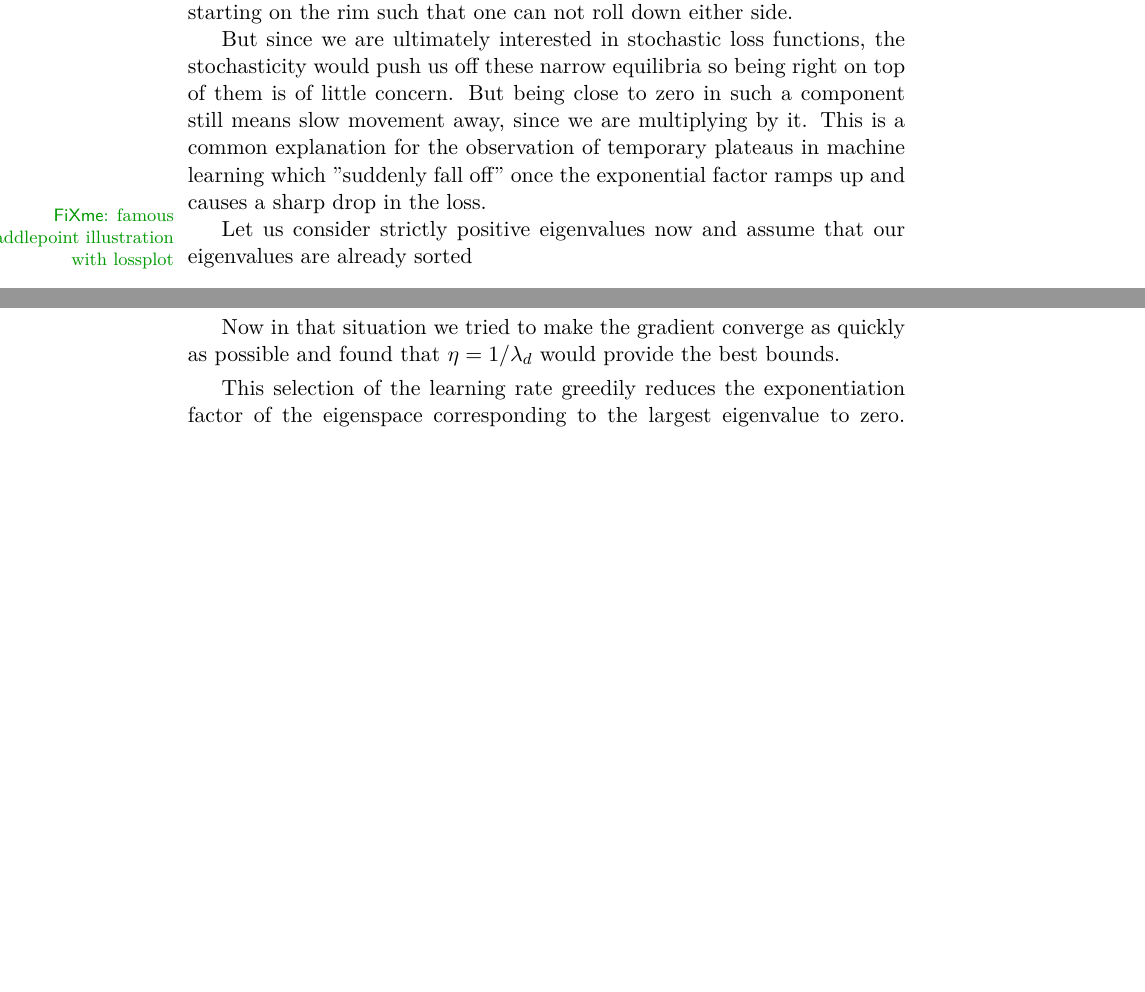
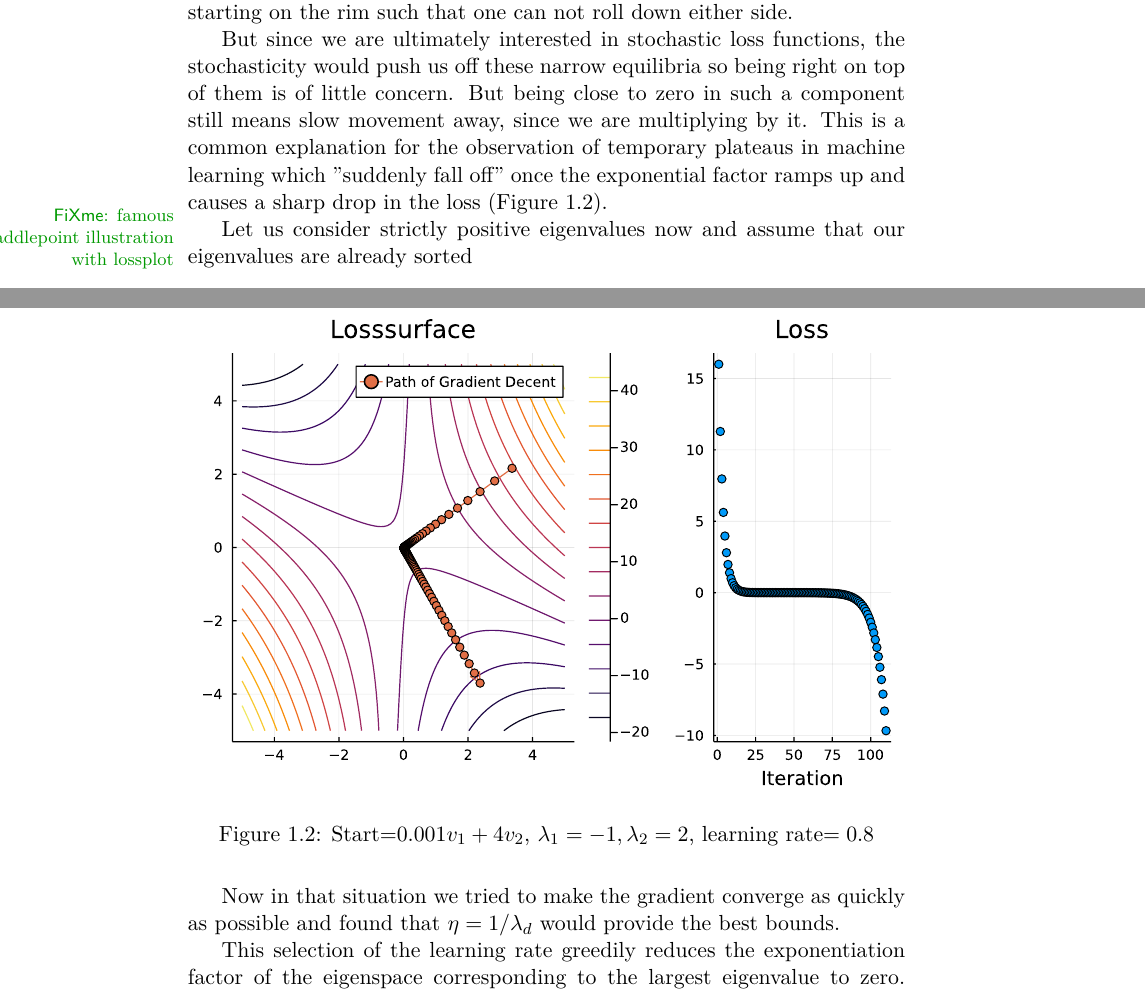
Before and after one commit to FelixBenning/masterthesis, a LaTeX thesis (Masterthesis.tex, which reads chapter/stochastic_approximation.tex): two parts of pages 12 and 13 of 16, joined at a grey line, cut so that both start at the same text, the shorter picture padded with empty space. Compiled offline with pdfLaTeX.

Commit message:
visualize saddlepoint gradient decent

```diff
--- a/chapter/stochastic_approximation.tex
+++ b/chapter/stochastic_approximation.tex
@@ -476,7 +476,16 @@ top of them is of little concern. But being close to zero in such a component
 still means slow movement away, since we are multiplying by it. This is a
 common explanation for the observation of temporary plateaus in machine learning
 which "suddenly fall off" once the exponential factor ramps up and causes a
-sharp drop in the loss.
+sharp drop in the loss (Figure \ref{fig: visualize saddlepoint gd}).
+
+\begin{figure}[h]
+	\centering
+	\def\svgwidth{1\textwidth}
+	\input{media/visualize_gd.pdf_tex}
+	\caption{Start=\(0.001v_1+4v_2\), \(\lambda_1=-1, \lambda_2=2\), learning rate\(=0.8\)}
+	\label{fig: visualize saddlepoint gd}
+\end{figure}
+
 \fxnote{famous saddlepoint illustration with lossplot}
 
 Let us consider strictly positive eigenvalues now and assume that our
```
Also changed, not shown: media/visualize_gd.pdf (added), media/visualize_gd.pdf_tex (added), 2 other files.
